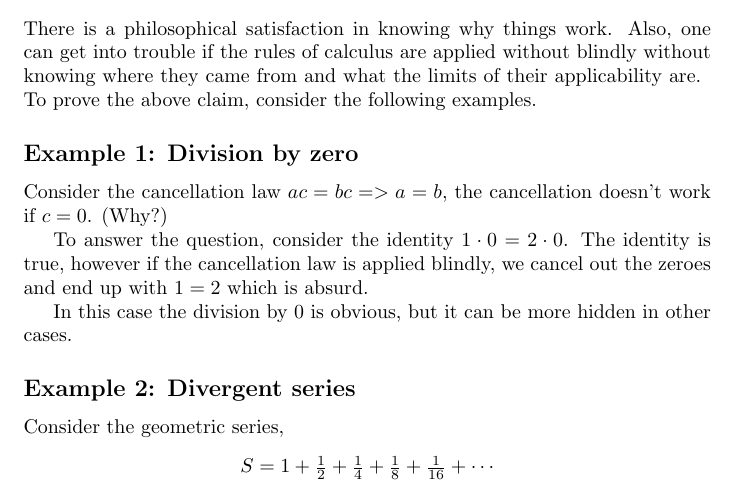
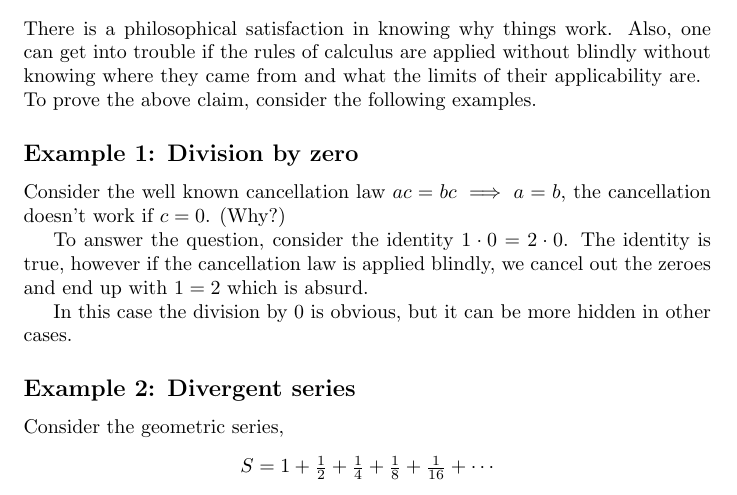
Before and after one commit to usrdoc/real-analysis, a LaTeX paper (what-is-analysis.tex): part of page 2 of 4, cut so that both start at the same text. Compiled offline with pdfLaTeX.

Commit message:
Use \implies from amsmath package

```diff
--- a/what-is-analysis.tex
+++ b/what-is-analysis.tex
@@ -1,4 +1,5 @@
 \documentclass[10pt]{article}
+\usepackage{amsmath}
 \title{On Analysis}
 \author{Sachidananda Urs}
 \begin{document}
@@ -58,8 +59,8 @@ knowing where they came from and what the limits of their applicability are.
 To prove the above claim, consider the following examples.
 
 \subsection*{Example 1: Division by zero}
-Consider the cancellation law \( ac = bc => a = b \), the cancellation doesn't
-work if \( c = 0 \). (Why?)
+Consider the well known cancellation law \( ac = bc \implies a = b \), the
+cancellation doesn't work if \( c = 0 \). (Why?)
 
 To answer the question, consider the identity \( 1 \cdot 0 = 2 \cdot 0 \). The
 identity is true, however if the cancellation law is applied blindly, we cancel
```
Also changed, not shown: what-is-analysis.pdf.
